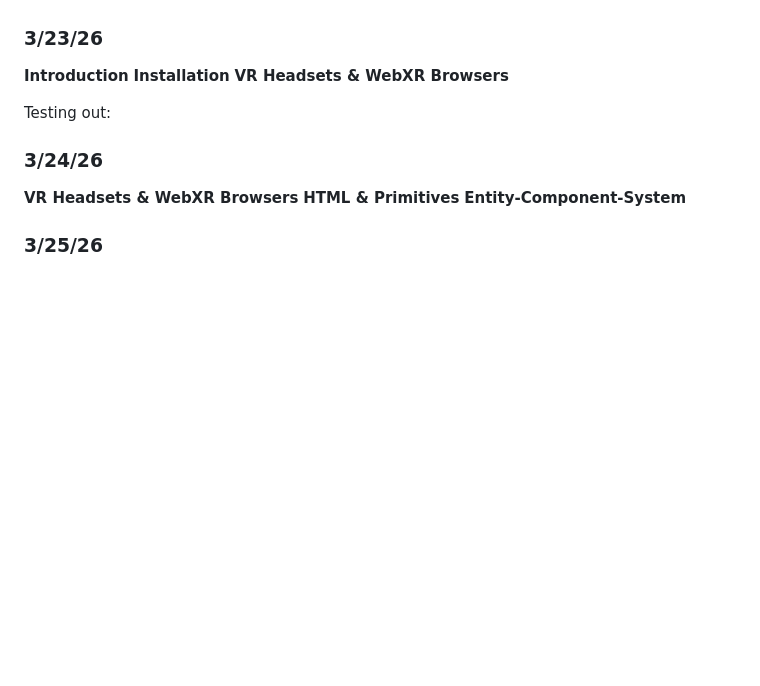
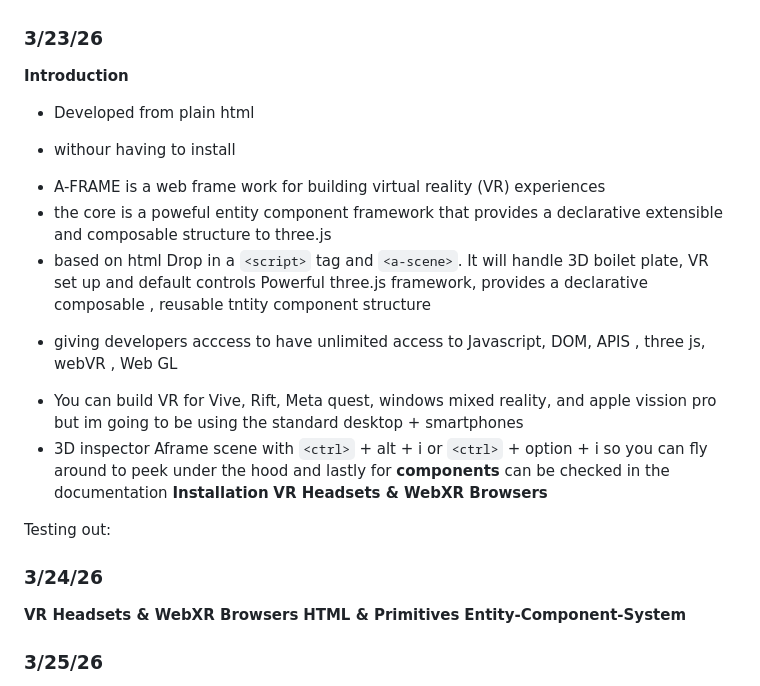
Before and after one commit to stephanief3005/sep10-freedem-project, a Markdown page: tool/learning-log.md, the part around the change. Rendered like a GitHub page; blank space fills up the shorter version.

Commit message:
added introduction information

```diff
--- a/tool/learning-log.md
+++ b/tool/learning-log.md
@@ -111,6 +111,18 @@ Writing a component doc and takeaways
   - I'd use the entity component system I learned on 3/18/26
 ### 3/23/26
 **Introduction**
+* Developed from plain html
+- withour having to install
+* A-FRAME is a web frame work for building virtual reality (VR) experiences
+* the core is a poweful entity component framework that provides a declarative extensible and composable structure to three.js
+* based on html
+Drop in a `<script>` tag and `<a-scene>`. It will handle 3D boilet plate, VR set up and default controls
+Powerful three.js framework, provides a declarative composable , reusable tntity component structure
+- giving developers acccess to have unlimited access to Javascript, DOM, APIS , three js, webVR , Web GL
+* You can build VR for Vive, Rift, Meta quest, windows mixed reality, and apple vission pro but im going to be using the standard desktop + smartphones
+* 3D inspector Aframe scene with `<ctrl>` + alt + i or `<ctrl>` + option + i
+so you can fly around to peek under the hood
+and lastly for **components** can be checked in the documentation
 **Installation**
 **VR Headsets & WebXR Browsers**
 
```
